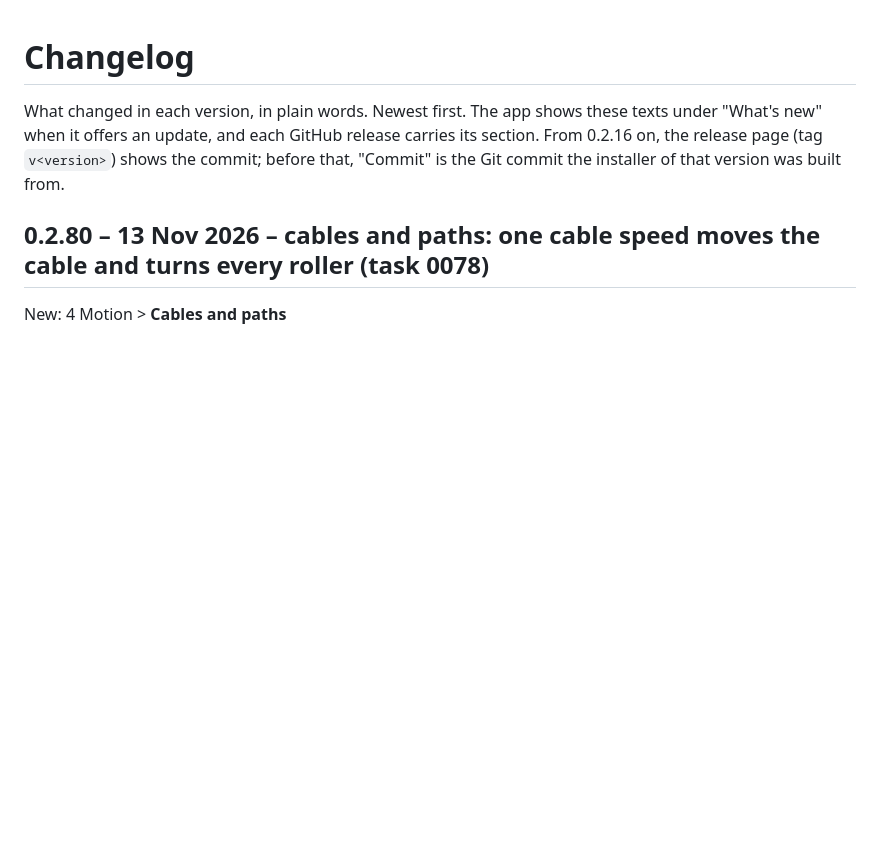
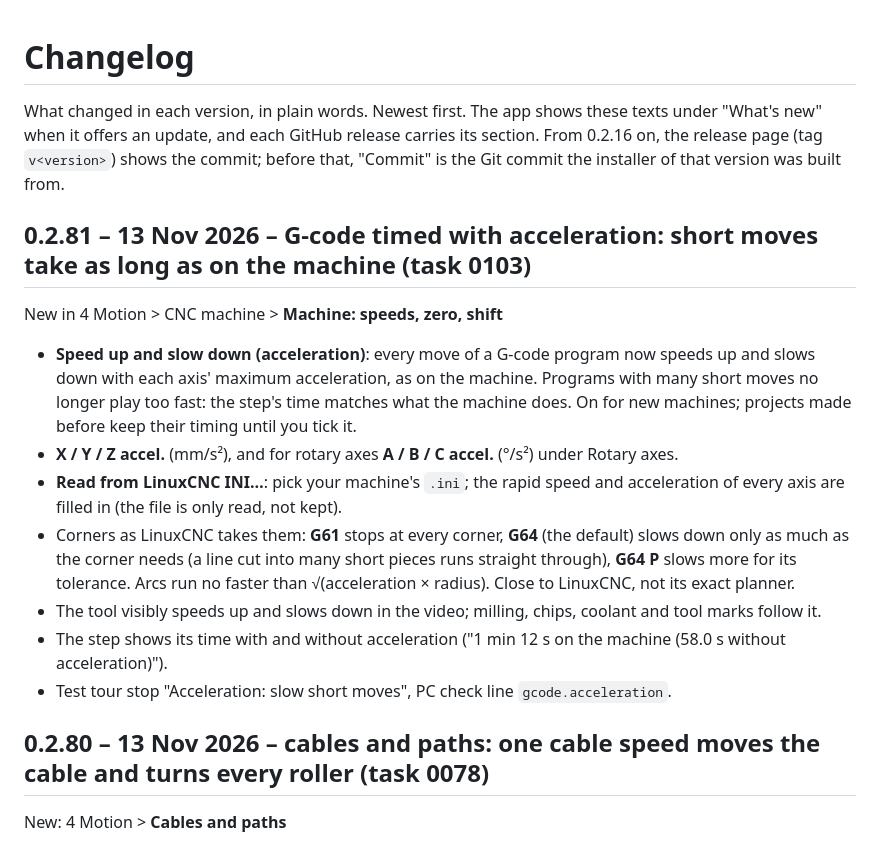
Before and after one commit to smholte/CAD-render-animation, a Markdown page: CHANGELOG.md, the part around the change. Drawn GitHub-style; blank space fills up the shorter version.

```diff
--- a/CHANGELOG.md
+++ b/CHANGELOG.md
@@ -4,6 +4,22 @@ What changed in each version, in plain words. Newest first. The app shows these
 "What's new" when it offers an update, and each GitHub release carries its section. From 0.2.16 on,
 the release page (tag `v<version>`) shows the commit; before that, "Commit" is the Git commit the
 installer of that version was built from.
+
+## 0.2.81 – 13 Nov 2026 – G-code timed with acceleration: short moves take as long as on the machine (task 0103)
+
+New in 4 Motion > CNC machine > **Machine: speeds, zero, shift**
+- **Speed up and slow down (acceleration)**: every move of a G-code program now speeds up and slows down with each
+  axis' maximum acceleration, as on the machine. Programs with many short moves no longer play too fast: the step's
+  time matches what the machine does. On for new machines; projects made before keep their timing until you tick it.
+- **X / Y / Z accel.** (mm/s²), and for rotary axes **A / B / C accel.** (°/s²) under Rotary axes.
+- **Read from LinuxCNC INI…**: pick your machine's `.ini`; the rapid speed and acceleration of every axis are filled
+  in (the file is only read, not kept).
+- Corners as LinuxCNC takes them: **G61** stops at every corner, **G64** (the default) slows down only as much as the
+  corner needs (a line cut into many short pieces runs straight through), **G64 P** slows more for its tolerance.
+  Arcs run no faster than √(acceleration × radius). Close to LinuxCNC, not its exact planner.
+- The tool visibly speeds up and slows down in the video; milling, chips, coolant and tool marks follow it.
+- The step shows its time with and without acceleration ("1 min 12 s on the machine (58.0 s without acceleration)").
+- Test tour stop "Acceleration: slow short moves", PC check line `gcode.acceleration`.
 
 ## 0.2.80 – 13 Nov 2026 – cables and paths: one cable speed moves the cable and turns every roller (task 0078)
 
```
Also changed, not shown: docs/USER-GUIDE.md (+25 -5 lines), docs/img/panel_4_cnc.png, docs/img/panel_6_gcode.png, 14 other files.
